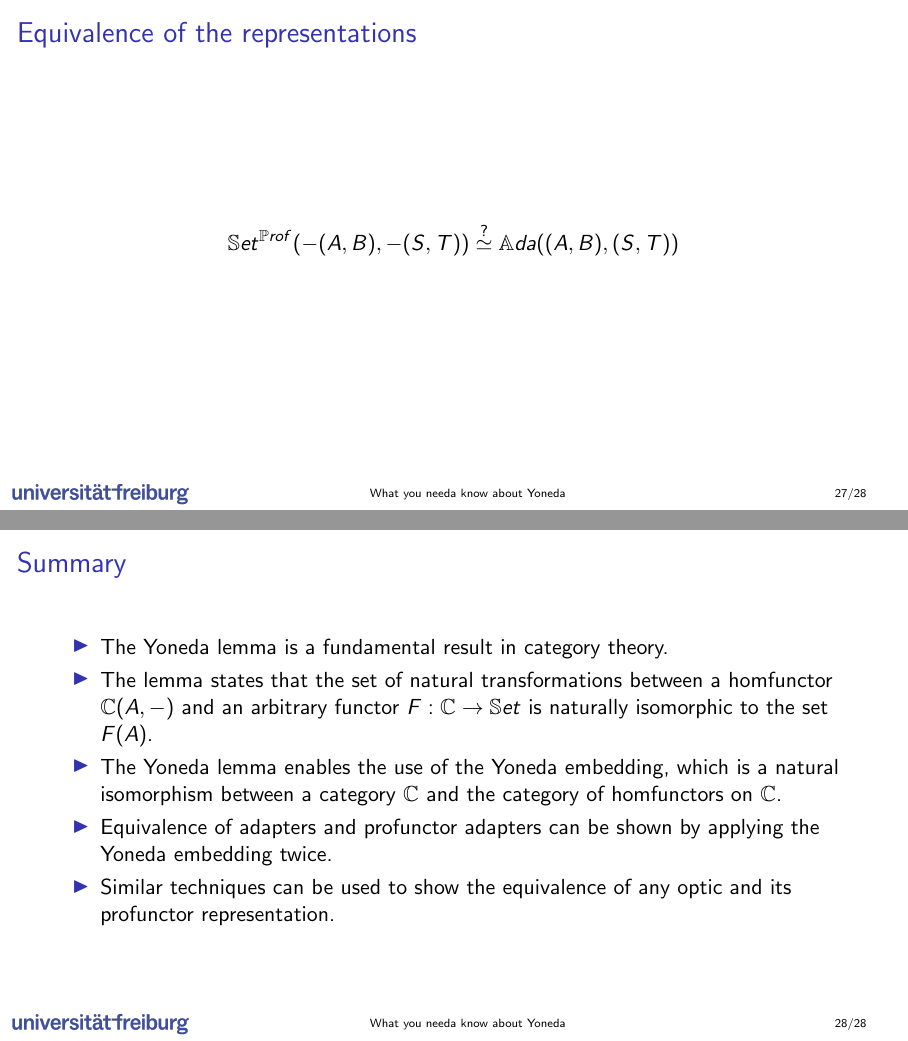
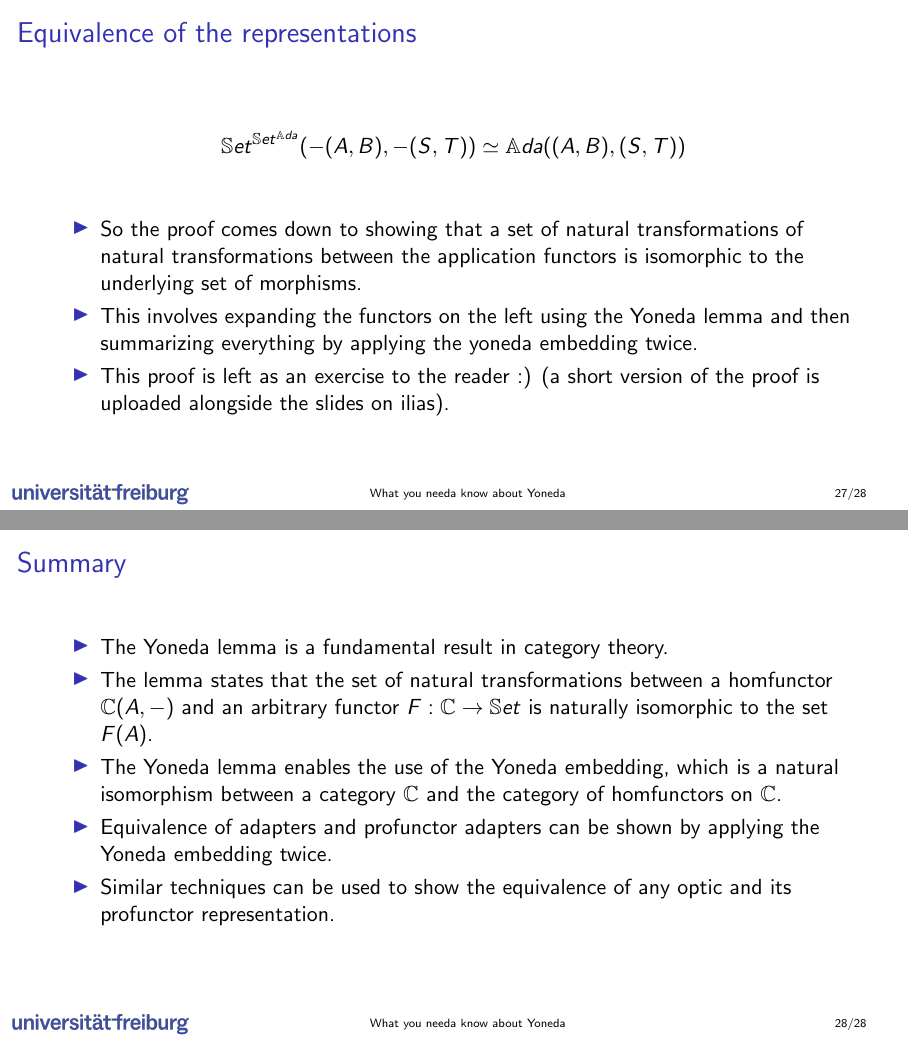
Before and after one commit to emma-bach/yoneda-talk, LaTeX slides (slides/main.tex, which reads slides/sections/optics.tex): pages 92 and 97 of 97 before the commit and pages 96 and 101 of 101 after it, joined at a grey line. Compiled offline with pdfLaTeX.

Commit message:
reworked section on representation equality

```diff
--- a/slides/sections/optics.tex
+++ b/slides/sections/optics.tex
@@ -121,26 +121,26 @@ type AdapterP a b s t =
 		\vspace{-18pt}\pause\item So we have:
 		\begin{align*}
 			&\bAdaP ((A,B),(S,T))\\
-			&=\ \bSet^{\bProf}(-(A, B), -(S, T))\\
-			&\simeq\ \bSet^{\bProf}(\bSet^\bAda(\bAda((A, B), =), -), \bSet^\bAda(\bAda((S, T), =), -))\\
+			&=\ \bSet^{\bProf}(-(A, B), -(S, T)) =\ \bSet^{\bSet^\bAda}(-(A, B), -(S, T)) \\
+			&\simeq\ \bSet^{\bSet^\bAda}(\bSet^\bAda(\bAda((A, B), =), -), \bSet^\bAda(\bAda((S, T), =), -))\\
 		\end{align*}
 	\end{itemize}
 \end{frame}
 \begin{frame}[fragile]{Equivalence of the two representations}
 	\begin{align*}
 		&\bAdaP ((A,B),(S,T))\\
-		&\simeq\ \bSet^{\bProf}(\bSet^\bAda(\bAda((A, B), =), -), \bSet^\bAda(\bAda((S, T), =), -))
+		&\simeq\ \bSet^{\bSet^\bAda}(\bSet^\bAda(\bAda((A, B), =), -), \bSet^\bAda(\bAda((S, T), =), -))
 	\end{align*}
 	\vspace{-16pt}
 	\begin{itemize}
-		\item Applying the Yoneda embedding once, we get an isomorphism between profunctor adapters and profunctors:
+		\item The Yoneda Embedding tells us $\bSet^\bAda$
 		\begin{align*}
-			&\bSet^{\bProf}(\bSet^\bAda(\bAda((A, B), =), -), \bSet^\bAda(\bAda((S, T), =), -))\\
-			&\simeq\  \bProf(\bAda((A,B), =), \bAda((S,T), =))
+			&\bSet^{\bSet^\bAda}(\bSet^\bAda(\bAda((A, B), =), -), \bSet^\bAda(\bAda((S, T), =), -))\\
+			&\simeq\  \bSet^\bAda(\bAda((A,B), =), \bAda((S,T), =))
 		\end{align*}
-		\item Applying the Yoneda embedding again gives an isomorphism between profunctors and adapters:
+		\item The Yoneda Embedding also tells us
 		\begin{align*}
-			&\bProf(\bAda((A,B), =), \bAda((S,T), =))\\
+			&\bSet^\bAda(\bAda((A,B), =), \bAda((S,T), =))\\
 			&=\ \bSet^\bAda(\bAda((A,B), =), \bAda((S,T), =))\\
 			&\simeq\ \bAda((A,B), (S,T))
 		\end{align*}
@@ -149,8 +149,13 @@ type AdapterP a b s t =
 \fi
 \begin{frame}{Equivalence of the representations}
 	\begin{align*}
-		\bSet^{\bProf}(-(A, B), -(S, T)) \overset{?}{\simeq} \bAda((A,B), (S,T))
+		\bSet^{\bSet^\bAda}(-(A, B), -(S, T)) \simeq \bAda((A,B), (S,T))
 	\end{align*}
+	\begin{itemize}
+		\pause\item So the proof comes down to showing that a set of natural transformations of natural transformations between the application functors is isomorphic to the underlying set of morphisms.
+		\pause\item This involves expanding the functors on the left using the Yoneda lemma and then summarizing everything by applying the yoneda embedding twice.
+		\pause\item This proof is left as an exercise to the reader :) \pause(a short version of the proof is uploaded alongside the slides on ilias).
+	\end{itemize}
 \end{frame}
 \begin{frame}{Summary}
 	\begin{itemize}
```
Also changed, not shown: slides/sections/yoneda.tex (+1 -1 lines), slides/main.pdf.
